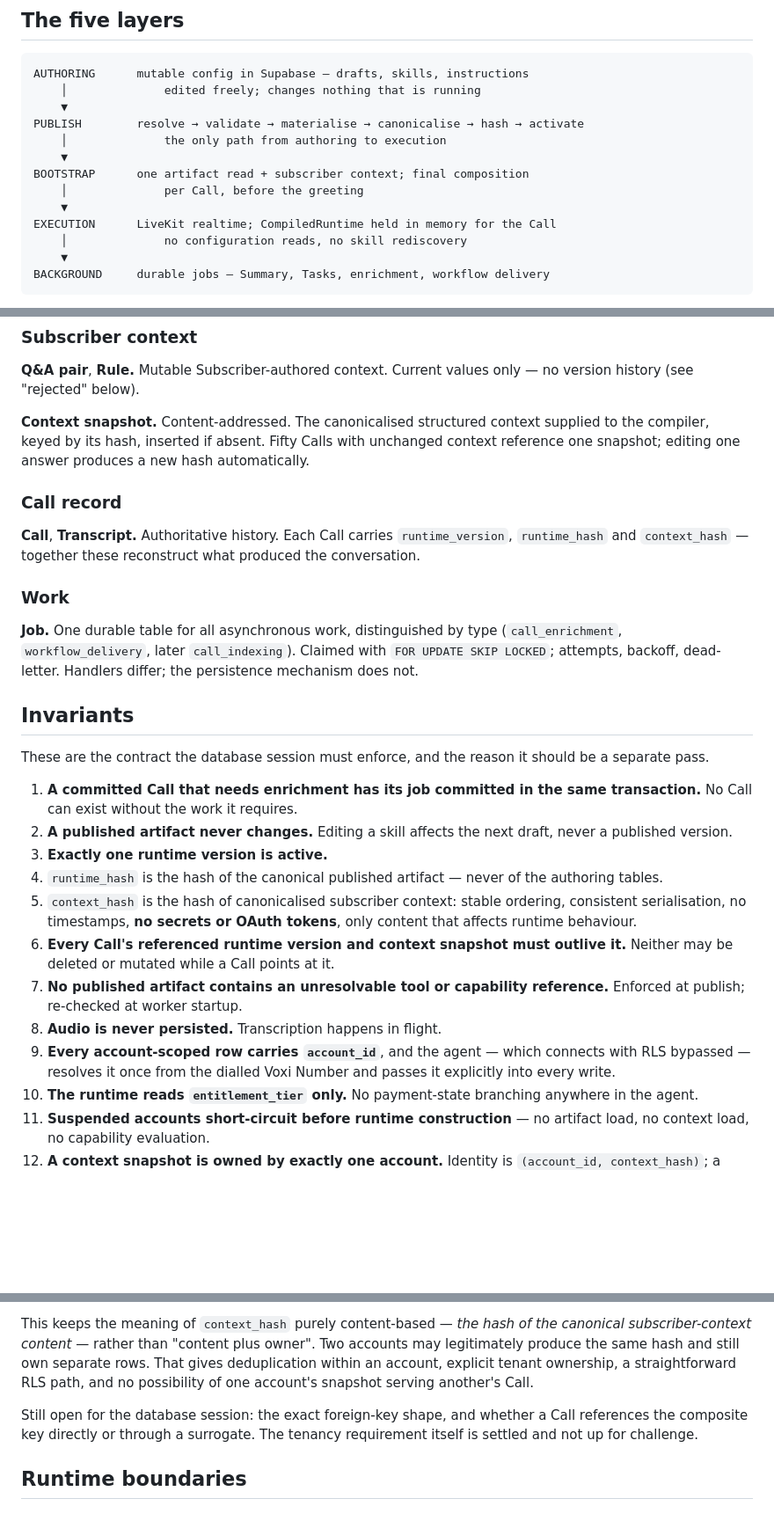
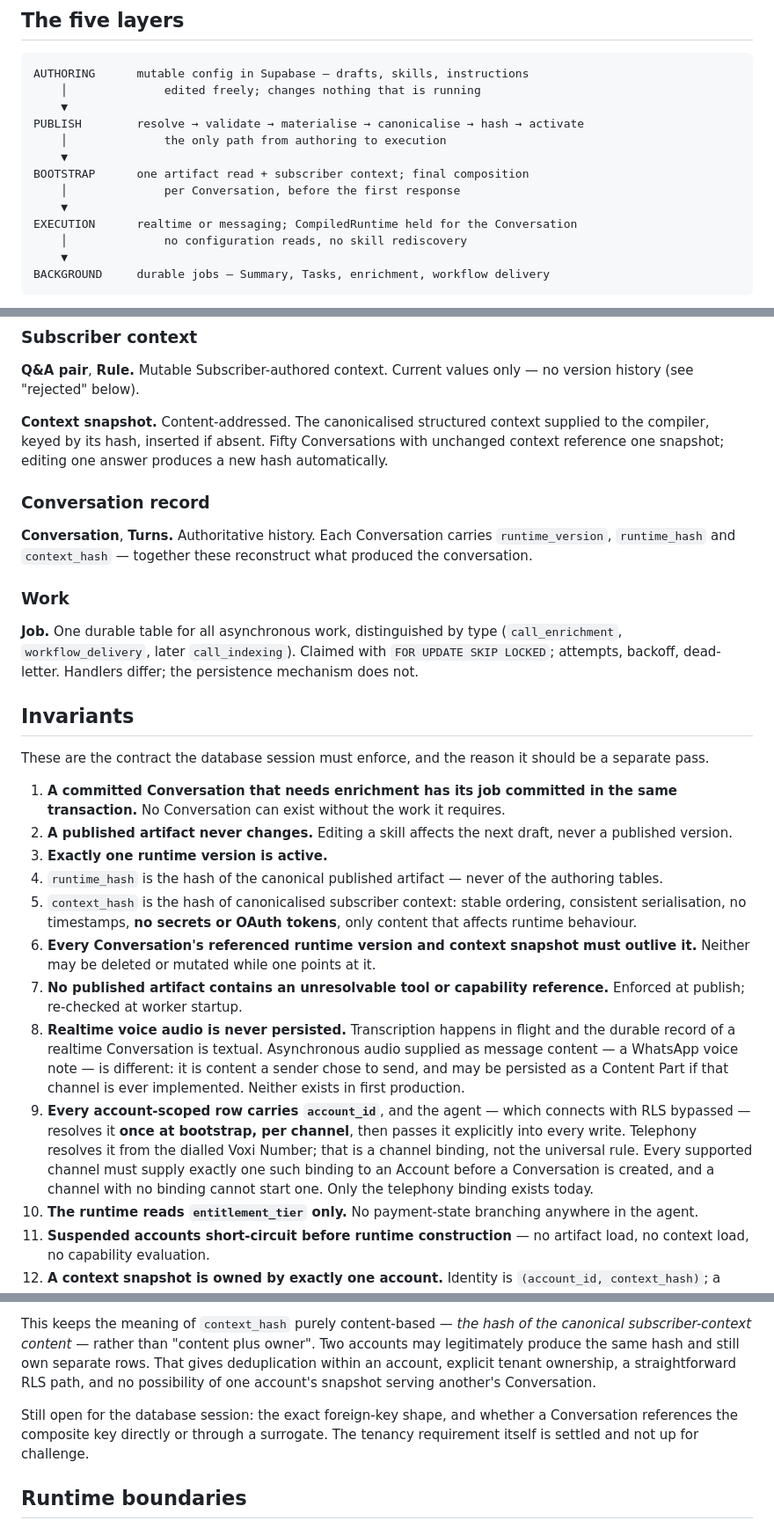
Before and after one commit to ResonantSyntax/voxi_ai_platform, a Markdown page: docs/architecture/runtime.md, 3 parts joined by grey strips. Shown at 88% size. Rendered like a GitHub page; blank space fills up the shorter version.

```diff
--- a/docs/architecture/runtime.md
+++ b/docs/architecture/runtime.md
@@ -23,9 +23,9 @@ PUBLISH        resolve → validate → materialise → canonicalise → hash
     │              the only path from authoring to execution
     ▼
 BOOTSTRAP      one artifact read + subscriber context; final composition
-    │              per Call, before the greeting
+    │              per Conversation, before the first response
     ▼
-EXECUTION      LiveKit realtime; CompiledRuntime held in memory for the Call
+EXECUTION      realtime or messaging; CompiledRuntime held for the Conversation
     │              no configuration reads, no skill rediscovery
     ▼
 BACKGROUND     durable jobs — Summary, Tasks, enrichment, workflow delivery
@@ -77,13 +77,13 @@ Feeds entitlement. Never read at bootstrap.
 only — no version history (see "rejected" below).
 
 **Context snapshot.** Content-addressed. The canonicalised structured context
-supplied to the compiler, keyed by its hash, inserted if absent. Fifty Calls
+supplied to the compiler, keyed by its hash, inserted if absent. Fifty Conversations
 with unchanged context reference one snapshot; editing one answer produces a
 new hash automatically.
 
-### Call record
+### Conversation record
 
-**Call**, **Transcript.** Authoritative history. Each Call carries
+**Conversation**, **Turns.** Authoritative history. Each Conversation carries
 `runtime_version`, `runtime_hash` and `context_hash` — together these
 reconstruct what produced the conversation.
 
@@ -99,8 +99,9 @@ persistence mechanism does not.
 These are the contract the database session must enforce, and the reason it
 should be a separate pass.
 
-1. **A committed Call that needs enrichment has its job committed in the same
-   transaction.** No Call can exist without the work it requires.
+1. **A committed Conversation that needs enrichment has its job committed in
+   the same transaction.** No Conversation can exist without the work it
+   requires.
 2. **A published artifact never changes.** Editing a skill affects the next
    draft, never a published version.
 3. **Exactly one runtime version is active.**
@@ -109,14 +110,23 @@ should be a separate pass.
 5. `context_hash` is the hash of canonicalised subscriber context: stable
    ordering, consistent serialisation, no timestamps, **no secrets or OAuth
    tokens**, only content that affects runtime behaviour.
-6. **Every Call's referenced runtime version and context snapshot must
-   outlive it.** Neither may be deleted or mutated while a Call points at it.
+6. **Every Conversation's referenced runtime version and context snapshot must
+   outlive it.** Neither may be deleted or mutated while one points at it.
 7. **No published artifact contains an unresolvable tool or capability
    reference.** Enforced at publish; re-checked at worker startup.
-8. **Audio is never persisted.** Transcription happens in flight.
+8. **Realtime voice audio is never persisted.** Transcription happens in
+   flight and the durable record of a realtime Conversation is textual.
+   Asynchronous audio supplied as message content — a WhatsApp voice note — is
+   different: it is content a sender chose to send, and may be persisted as a
+   Content Part if that channel is ever implemented. Neither exists in first
+   production.
 9. **Every account-scoped row carries `account_id`**, and the agent — which
-   connects with RLS bypassed — resolves it once from the dialled Voxi Number
-   and passes it explicitly into every write.
+   connects with RLS bypassed — resolves it **once at bootstrap, per channel**,
+   then passes it explicitly into every write. Telephony resolves it from the
+   dialled Voxi Number; that is a channel binding, not the universal rule.
+   Every supported channel must supply exactly one such binding to an Account
+   before a Conversation is created, and a channel with no binding cannot
+   start one. Only the telephony binding exists today.
 10. **The runtime reads `entitlement_tier` only.** No payment-state branching
     anywhere in the agent.
 11. **Suspended accounts short-circuit before runtime construction** — no
@@ -140,10 +150,10 @@ the canonical subscriber-context content* — rather than "content plus owner".
 Two accounts may legitimately produce the same hash and still own separate
 rows. That gives deduplication within an account, explicit tenant ownership,
 a straightforward RLS path, and no possibility of one account's snapshot
-serving another's Call.
+serving another's Conversation.
 
 Still open for the database session: the exact foreign-key shape, and whether
-a Call references the composite key directly or through a surrogate. The
+a Conversation references the composite key directly or through a surrogate. The
 tenancy requirement itself is settled and not up for challenge.
 
 ## Runtime boundaries
```
Also changed, not shown: other parts of docs/architecture/runtime.md (+3 -3 lines), docs/architecture/database.md (+42 -10 lines).
